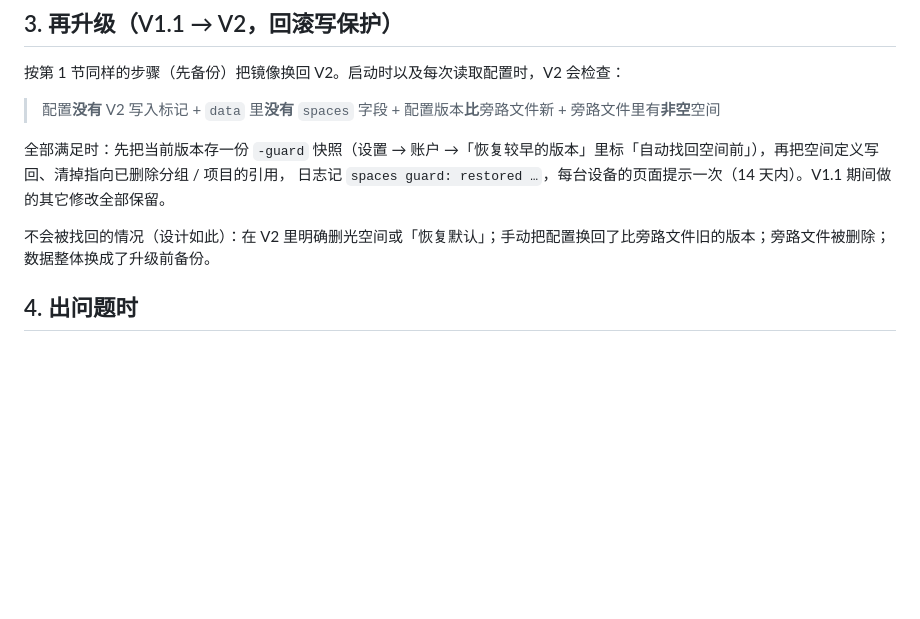
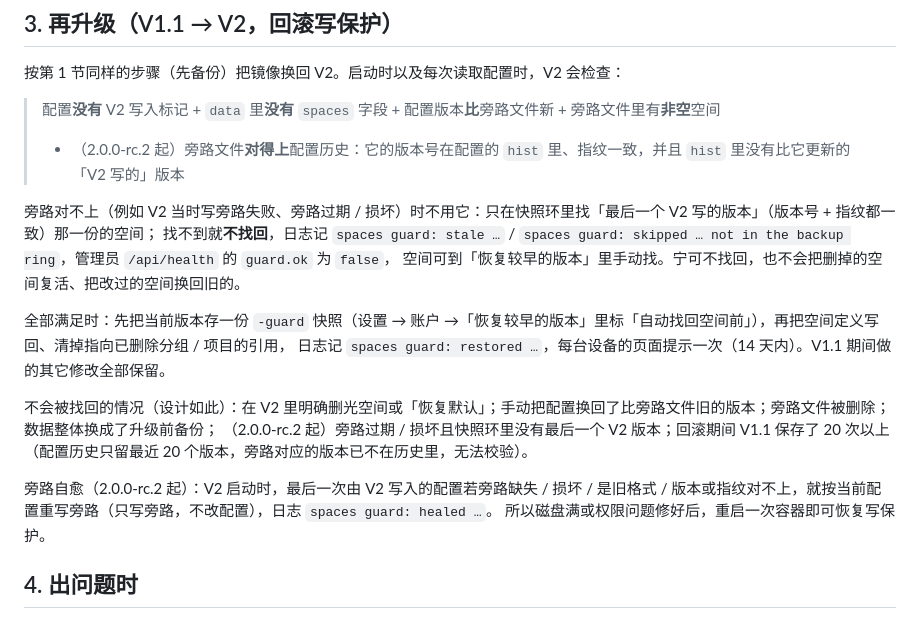
Before and after one commit to sadjdg123/nocturne, a Markdown page: docs/v2.0-upgrade-rollback.md, the part around the change. Rendered like a GitHub page; blank space fills up the shorter version.

Commit message:
update docs/v2.0-upgrade-rollback.md [skip ci]

```diff
--- a/docs/v2.0-upgrade-rollback.md
+++ b/docs/v2.0-upgrade-rollback.md
@@ -57,11 +57,20 @@ docker 同时写标签和 digest 时以 digest 为准，标签只是方便人看
 按第 1 节同样的步骤（先备份）把镜像换回 V2。启动时以及每次读取配置时，V2 会检查：
 
 > 配置**没有** V2 写入标记 + `data` 里**没有** `spaces` 字段 + 配置版本**比**旁路文件新 + 旁路文件里有**非空**空间
+> + （2.0.0-rc.2 起）旁路文件**对得上**配置历史：它的版本号在配置的 `hist` 里、指纹一致，并且 `hist` 里没有比它更新的「V2 写的」版本
+
+旁路对不上（例如 V2 当时写旁路失败、旁路过期 / 损坏）时不用它：只在快照环里找「最后一个 V2 写的版本」（版本号 + 指纹都一致）那一份的空间；
+找不到就**不找回**，日志记 `spaces guard: stale …` / `spaces guard: skipped … not in the backup ring`，管理员 `/api/health` 的 `guard.ok` 为 `false`，
+空间可到「恢复较早的版本」里手动找。宁可不找回，也不会把删掉的空间复活、把改过的空间换回旧的。
 
 全部满足时：先把当前版本存一份 `-guard` 快照（设置 → 账户 →「恢复较早的版本」里标「自动找回空间前」），再把空间定义写回、清掉指向已删除分组 / 项目的引用，
 日志记 `spaces guard: restored …`，每台设备的页面提示一次（14 天内）。V1.1 期间做的其它修改全部保留。
 
-不会被找回的情况（设计如此）：在 V2 里明确删光空间或「恢复默认」；手动把配置换回了比旁路文件旧的版本；旁路文件被删除；数据整体换成了升级前备份。
+不会被找回的情况（设计如此）：在 V2 里明确删光空间或「恢复默认」；手动把配置换回了比旁路文件旧的版本；旁路文件被删除；数据整体换成了升级前备份；
+（2.0.0-rc.2 起）旁路过期 / 损坏且快照环里没有最后一个 V2 版本；回滚期间 V1.1 保存了 20 次以上（配置历史只留最近 20 个版本，旁路对应的版本已不在历史里，无法校验）。
+
+旁路自愈（2.0.0-rc.2 起）：V2 启动时，最后一次由 V2 写入的配置若旁路缺失 / 损坏 / 是旧格式 / 版本或指纹对不上，就按当前配置重写旁路（只写旁路，不改配置），日志 `spaces guard: healed …`。
+所以磁盘满或权限问题修好后，重启一次容器即可恢复写保护。
 
 ## 4. 出问题时
 
```
